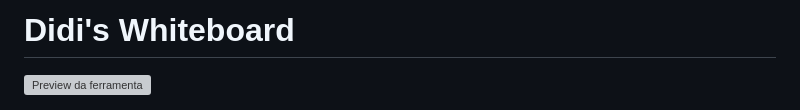
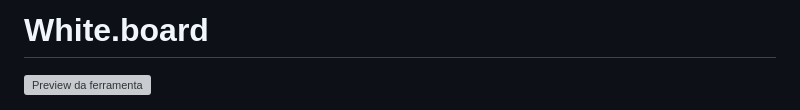
Before and after one commit to Dididoingles/Whiteboard, a Markdown page: README.md, the part around the change. Drawn GitHub-style; grey boxes are pictures that could not be loaded.

```diff
--- a/README.md
+++ b/README.md
@@ -1,4 +1,4 @@
-# Didi's Whiteboard
+# White.board
 
 ![Preview da ferramenta](https://dididoingles.github.io/Whiteboard/preview.png)
 
```
